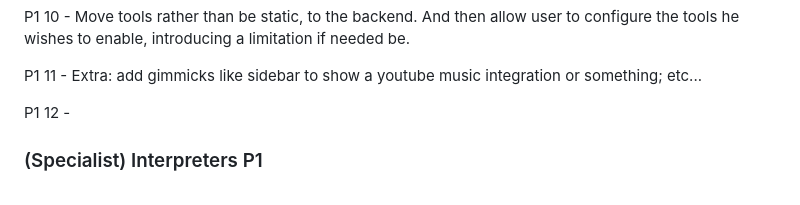
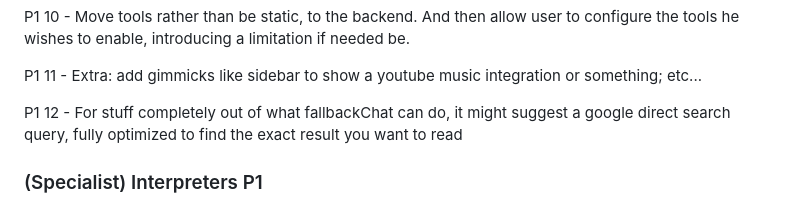
Before and after one commit to kevinfaveri/gyoz.ai, a Markdown page: README.md, the part around the change. Rendered like a GitHub page.

Commit message:
add more todo

```diff
--- a/README.md
+++ b/README.md
@@ -37,7 +37,7 @@ P1 10 - Move tools rather than be static, to the backend. And then allow user to
 
 P1 11 - Extra: add gimmicks like sidebar to show a youtube music integration or something; etc...
 
-P1 12 -
+P1 12 - For stuff completely out of what fallbackChat can do, it might suggest a google direct search query, fully optimized to find the exact result you want to read
 
 ### (Specialist) Interpreters P1
 
```
